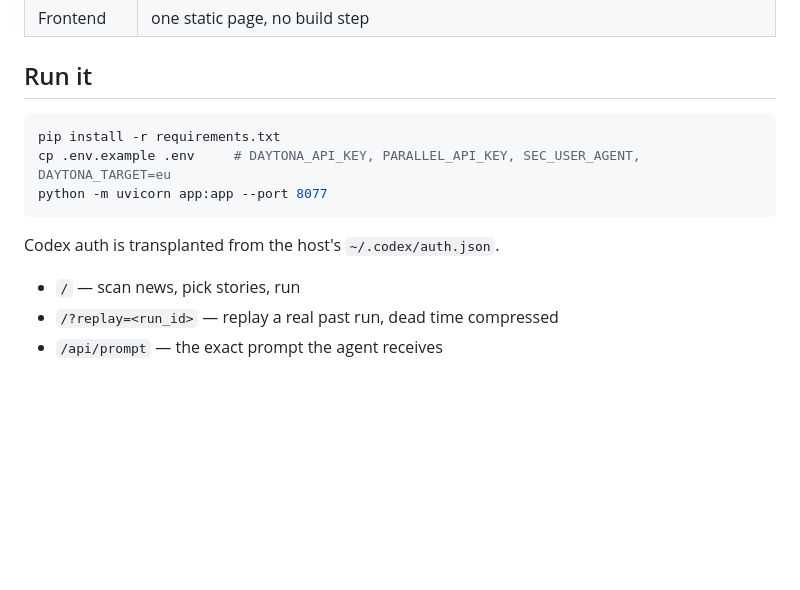
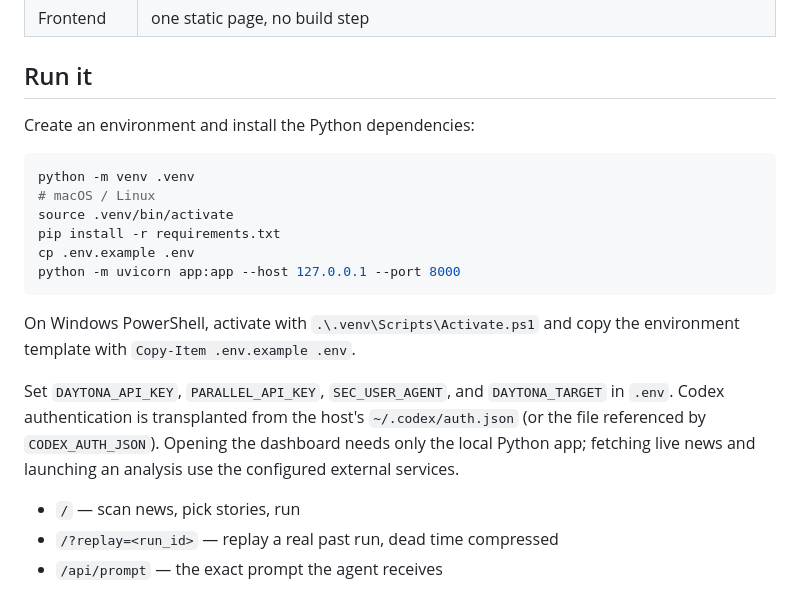
Before and after one commit to dimknaf/agent-arena, a Markdown page: README.md, the part around one of its changes. Rendered like a GitHub page; blank space fills up the shorter version.

````diff
--- a/README.md
+++ b/README.md
@@ -66,13 +114,24 @@ The market prices panic in weeks; only permanently lost earnings survive to twel
 
 ## Run it
 
+Create an environment and install the Python dependencies:
+
 ```bash
+python -m venv .venv
+# macOS / Linux
+source .venv/bin/activate
 pip install -r requirements.txt
-cp .env.example .env     # DAYTONA_API_KEY, PARALLEL_API_KEY, SEC_USER_AGENT, DAYTONA_TARGET=eu
-python -m uvicorn app:app --port 8077
+cp .env.example .env
+python -m uvicorn app:app --host 127.0.0.1 --port 8000
 ```
 
-Codex auth is transplanted from the host's `~/.codex/auth.json`.
+On Windows PowerShell, activate with `.\.venv\Scripts\Activate.ps1` and copy the environment
+template with `Copy-Item .env.example .env`.
+
+Set `DAYTONA_API_KEY`, `PARALLEL_API_KEY`, `SEC_USER_AGENT`, and `DAYTONA_TARGET` in `.env`.
+Codex authentication is transplanted from the host's `~/.codex/auth.json` (or the file referenced
+by `CODEX_AUTH_JSON`). Opening the dashboard needs only the local Python app; fetching live news
+and launching an analysis use the configured external services.
 
 - `/` — scan news, pick stories, run
 - `/?replay=<run_id>` — replay a real past run, dead time compressed
````
Also changed, not shown: other parts of README.md (+54 -6 lines).
